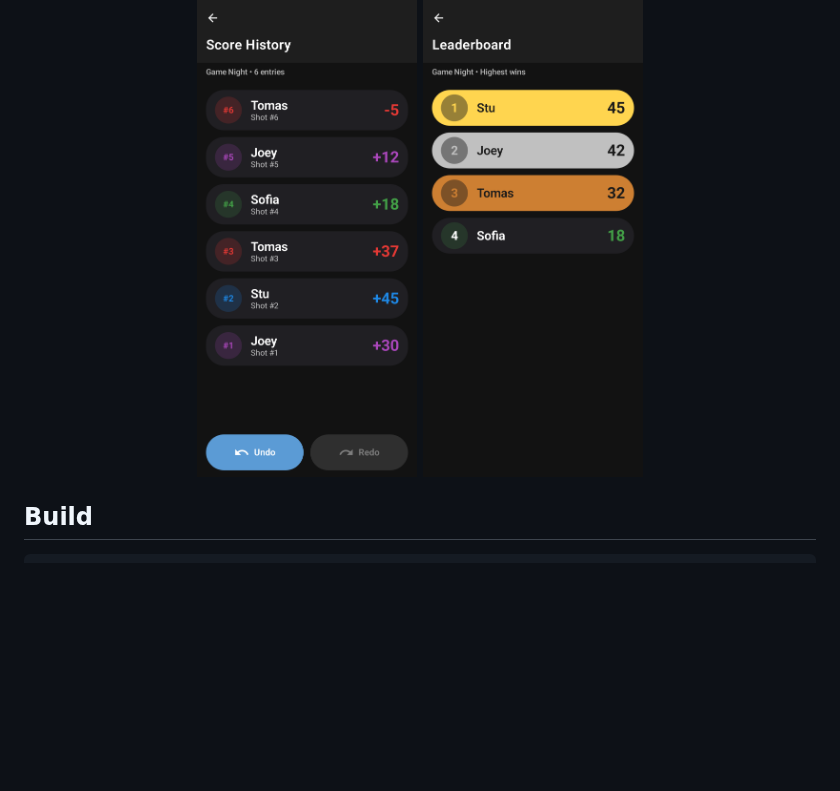
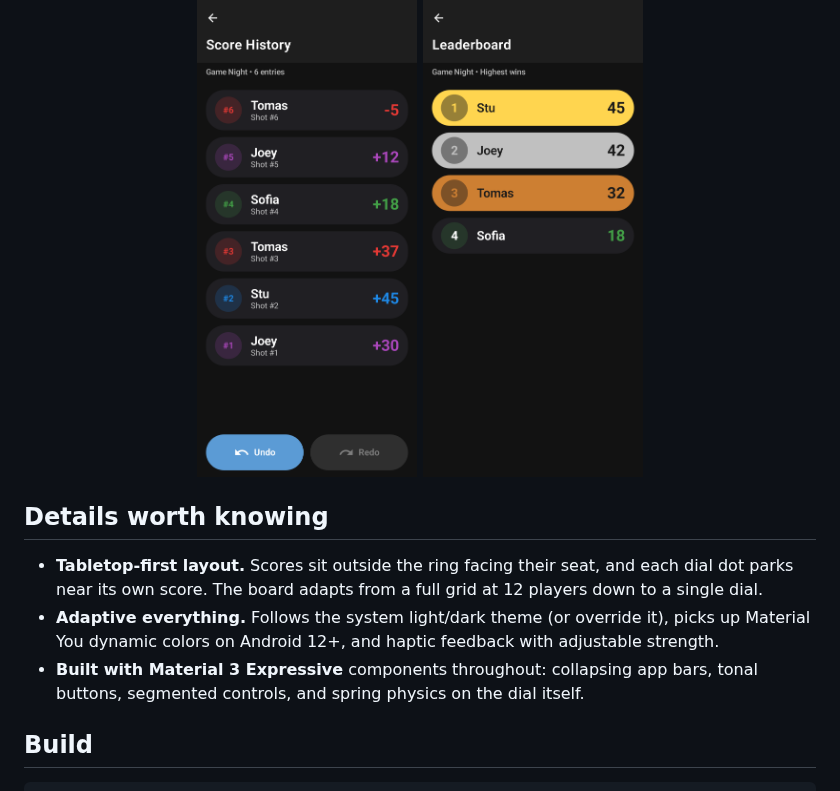
Before and after one commit to hannad4/score-orbit, a Markdown page: README.md, the part around one of its changes. Rendered like a GitHub page; blank space fills up the shorter version.

```diff
--- a/README.md
+++ b/README.md
@@ -15,6 +21,12 @@ Score keeping app inspired by the Score Anything app on iOS, but for Android.
   <img src="docs/shots/history.png" width="220" alt="Score history">
   <img src="docs/shots/leaderboard.png" width="220" alt="Leaderboard">
 </p>
+
+## Details worth knowing
+
+- **Tabletop-first layout.** Scores sit outside the ring facing their seat, and each dial dot parks near its own score. The board adapts from a full grid at 12 players down to a single dial.
+- **Adaptive everything.** Follows the system light/dark theme (or override it), picks up Material You dynamic colors on Android 12+, and haptic feedback with adjustable strength.
+- **Built with Material 3 Expressive** components throughout: collapsing app bars, tonal buttons, segmented controls, and spring physics on the dial itself.
 
 ## Build
 
```
Also changed, not shown: other parts of README.md (+8 -2 lines), docs/shots/players.png, docs/shots/showcase.png, 3 other files.
